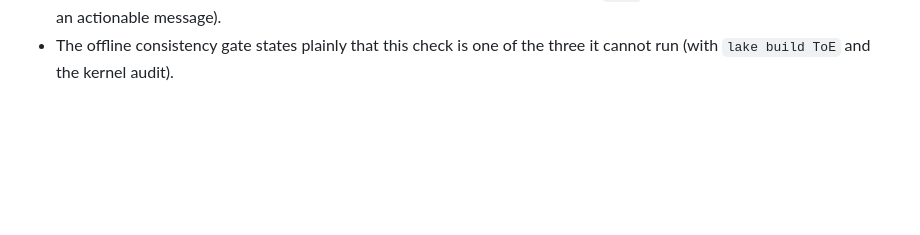
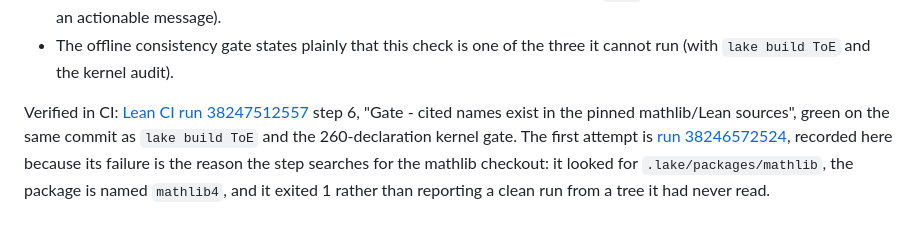
Before and after one commit to jakesdev1991/Omega_Theory_Everything, a Markdown page: lean_proofs/README.md, the part around the change. GitHub-like rendering; blank space fills up the shorter version.

Commit message:
Record the cited-name gate's CI evidence, failure included
Every other pass record in this file cites the run that verified it, and the
fifteenth pass should too. Lean CI run 38247512557 step 6 is green alongside
`lake build ToE` and the kernel gate; run 38246572524 is cited as well, because
its failure on an assumed mathlib directory name is the reason the step now
searches for the checkout that holds Mathlib/ rather than trusting one name.

Documentation only; no Lean declaration, proof, or statement changed.

Co-authored-by: arena-agent <297053741+arena-agent@users.noreply.github.com>

```diff
--- a/lean_proofs/README.md
+++ b/lean_proofs/README.md
@@ -726,3 +726,12 @@ declaration was added, removed, or restated.**
   with an actionable message).
 - The offline consistency gate states plainly that this check is one of the
   three it cannot run (with `lake build ToE` and the kernel audit).
+
+Verified in CI: [Lean CI run 38247512557](https://github.com/jakesdev1991/Omega_Theory_Everything/actions/runs/38247512557)
+step 6, "Gate - cited names exist in the pinned mathlib/Lean sources", green on
+the same commit as `lake build ToE` and the 260-declaration kernel gate. The
+first attempt is [run 38246572524](https://github.com/jakesdev1991/Omega_Theory_Everything/actions/runs/38246572524),
+recorded here because its failure is the reason the step searches for the
+mathlib checkout: it looked for `.lake/packages/mathlib`, the package is named
+`mathlib4`, and it exited 1 rather than reporting a clean run from a tree it
+had never read.
```
